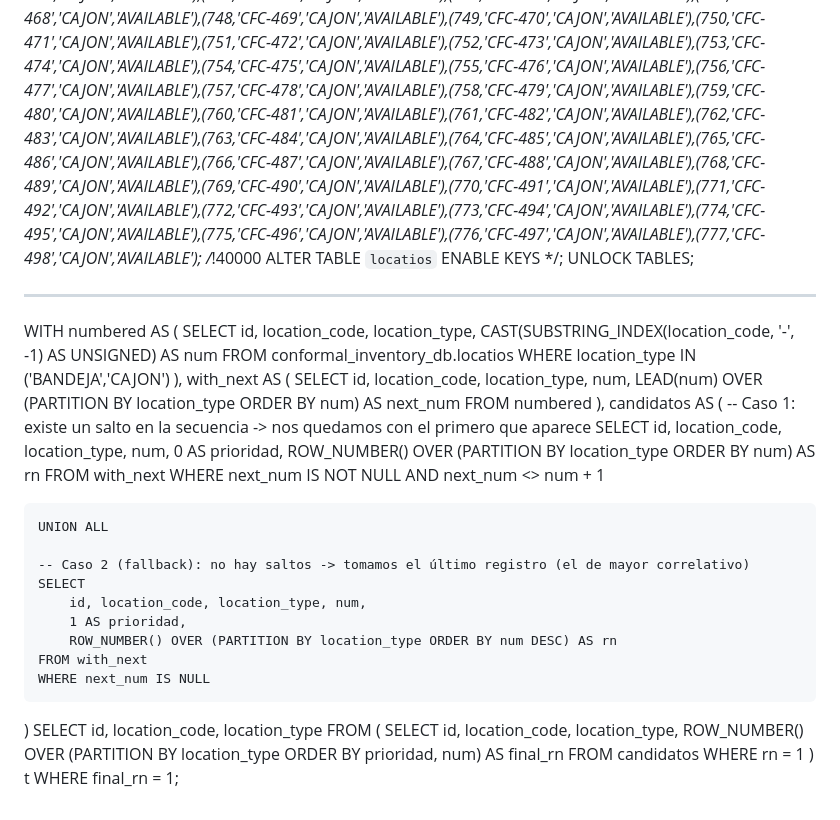
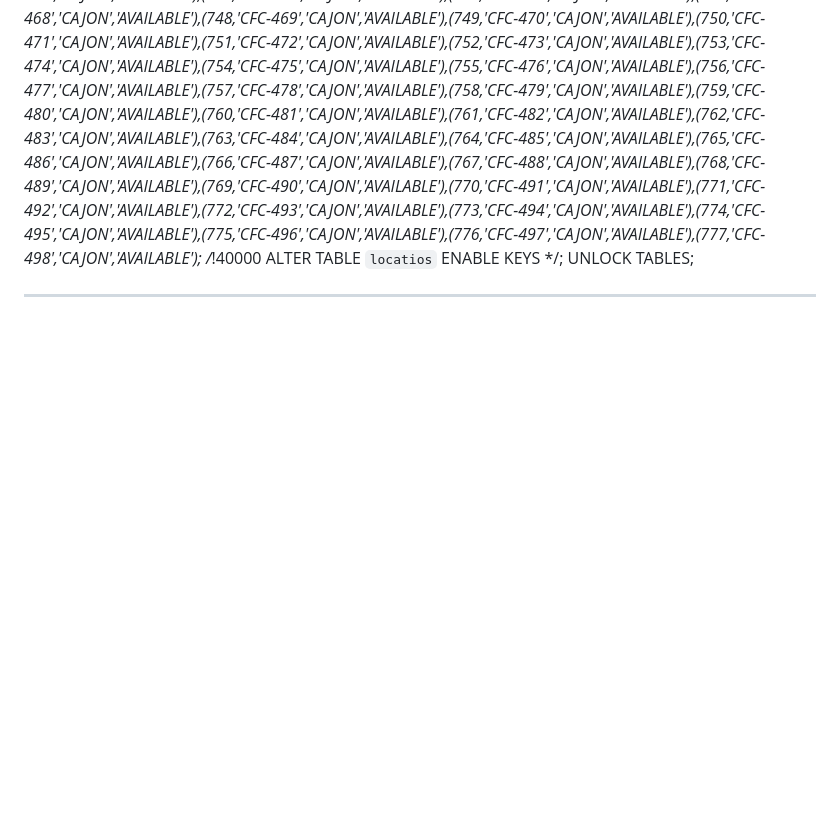
Before and after one commit to Fpenate/login_register, a Markdown page: README.md, the part around the change. Rendered like a GitHub page; blank space fills up the shorter version.

```diff
--- a/README.md
+++ b/README.md
@@ -115,46 +115,3 @@ INSERT INTO `locatios` VALUES (1,'CFB-001','BANDEJA','AVAILABLE'),(2,'CFB-002','
 UNLOCK TABLES;
 
 ------
-WITH numbered AS (
-    SELECT
-        id,
-        location_code,
-        location_type,
-        CAST(SUBSTRING_INDEX(location_code, '-', -1) AS UNSIGNED) AS num
-    FROM conformal_inventory_db.locatios
-    WHERE location_type IN ('BANDEJA','CAJON')
-),
-with_next AS (
-    SELECT
-        id, location_code, location_type, num,
-        LEAD(num) OVER (PARTITION BY location_type ORDER BY num) AS next_num
-    FROM numbered
-),
-candidatos AS (
-    -- Caso 1: existe un salto en la secuencia -> nos quedamos con el primero que aparece
-    SELECT
-        id, location_code, location_type, num,
-        0 AS prioridad,
-        ROW_NUMBER() OVER (PARTITION BY location_type ORDER BY num) AS rn
-    FROM with_next
-    WHERE next_num IS NOT NULL AND next_num <> num + 1
-
-    UNION ALL
-
-    -- Caso 2 (fallback): no hay saltos -> tomamos el último registro (el de mayor correlativo)
-    SELECT
-        id, location_code, location_type, num,
-        1 AS prioridad,
-        ROW_NUMBER() OVER (PARTITION BY location_type ORDER BY num DESC) AS rn
-    FROM with_next
-    WHERE next_num IS NULL
-)
-SELECT id, location_code, location_type
-FROM (
-    SELECT
-        id, location_code, location_type,
-        ROW_NUMBER() OVER (PARTITION BY location_type ORDER BY prioridad, num) AS final_rn
-    FROM candidatos
-    WHERE rn = 1
-) t
-WHERE final_rn = 1;
```
